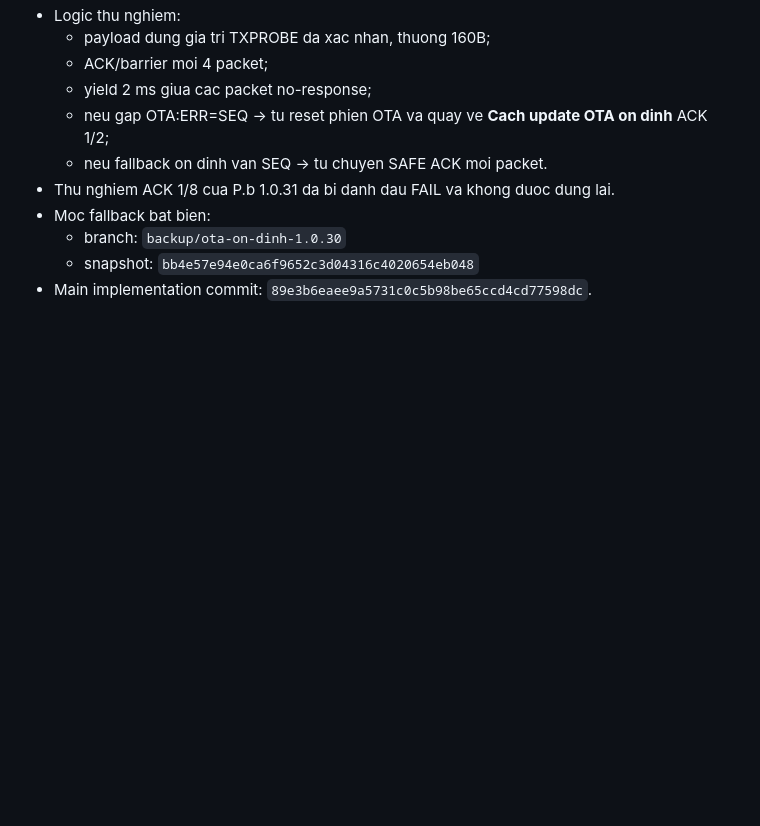
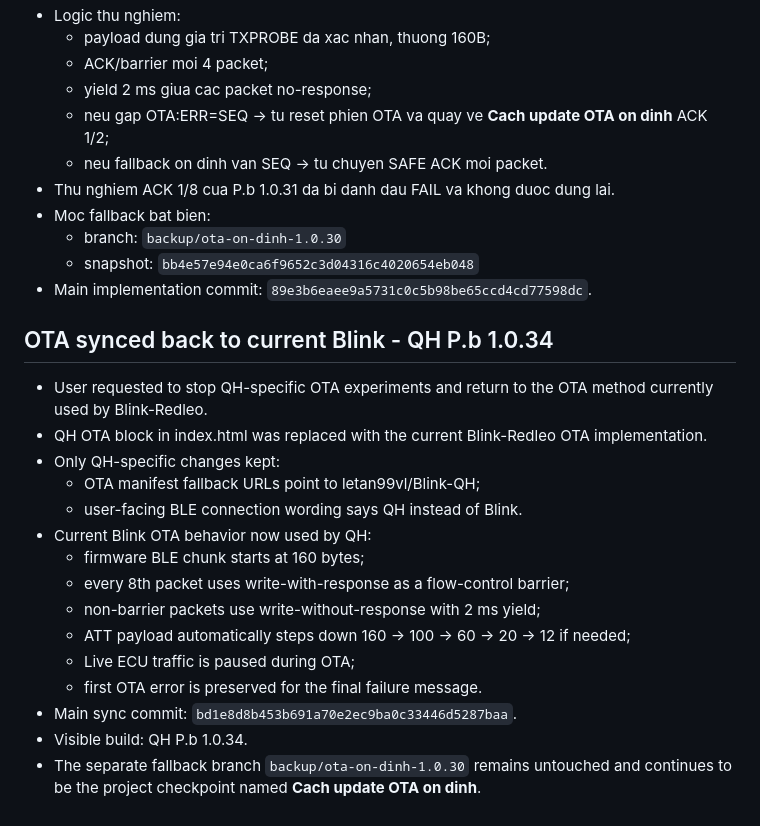
Before and after one commit to letan99vl/Blink-QH, a Markdown page: QH_PROJECT_INIT.md, the part around the change. Drawn GitHub-style; blank space fills up the shorter version.

Commit message:
Document QH return to current Blink OTA flow

```diff
--- a/QH_PROJECT_INIT.md
+++ b/QH_PROJECT_INIT.md
@@ -246,3 +246,22 @@ Ten chinh thuc trong du an: **Cach update OTA on dinh**.
   - branch: `backup/ota-on-dinh-1.0.30`
   - snapshot: `bb4e57e94e0ca6f9652c3d04316c4020654eb048`
 - Main implementation commit: `89e3b6eaee9a5731c0c5b98be65ccd4cd77598dc`.
+
+
+## OTA synced back to current Blink - QH P.b 1.0.34
+
+- User requested to stop QH-specific OTA experiments and return to the OTA method currently used by Blink-Redleo.
+- QH OTA block in index.html was replaced with the current Blink-Redleo OTA implementation.
+- Only QH-specific changes kept:
+  - OTA manifest fallback URLs point to letan99vl/Blink-QH;
+  - user-facing BLE connection wording says QH instead of Blink.
+- Current Blink OTA behavior now used by QH:
+  - firmware BLE chunk starts at 160 bytes;
+  - every 8th packet uses write-with-response as a flow-control barrier;
+  - non-barrier packets use write-without-response with 2 ms yield;
+  - ATT payload automatically steps down 160 -> 100 -> 60 -> 20 -> 12 if needed;
+  - Live ECU traffic is paused during OTA;
+  - first OTA error is preserved for the final failure message.
+- Main sync commit: `bd1e8d8b453b691a70e2ec9ba0c33446d5287baa`.
+- Visible build: QH P.b 1.0.34.
+- The separate fallback branch `backup/ota-on-dinh-1.0.30` remains untouched and continues to be the project checkpoint named **Cach update OTA on dinh**.
```
